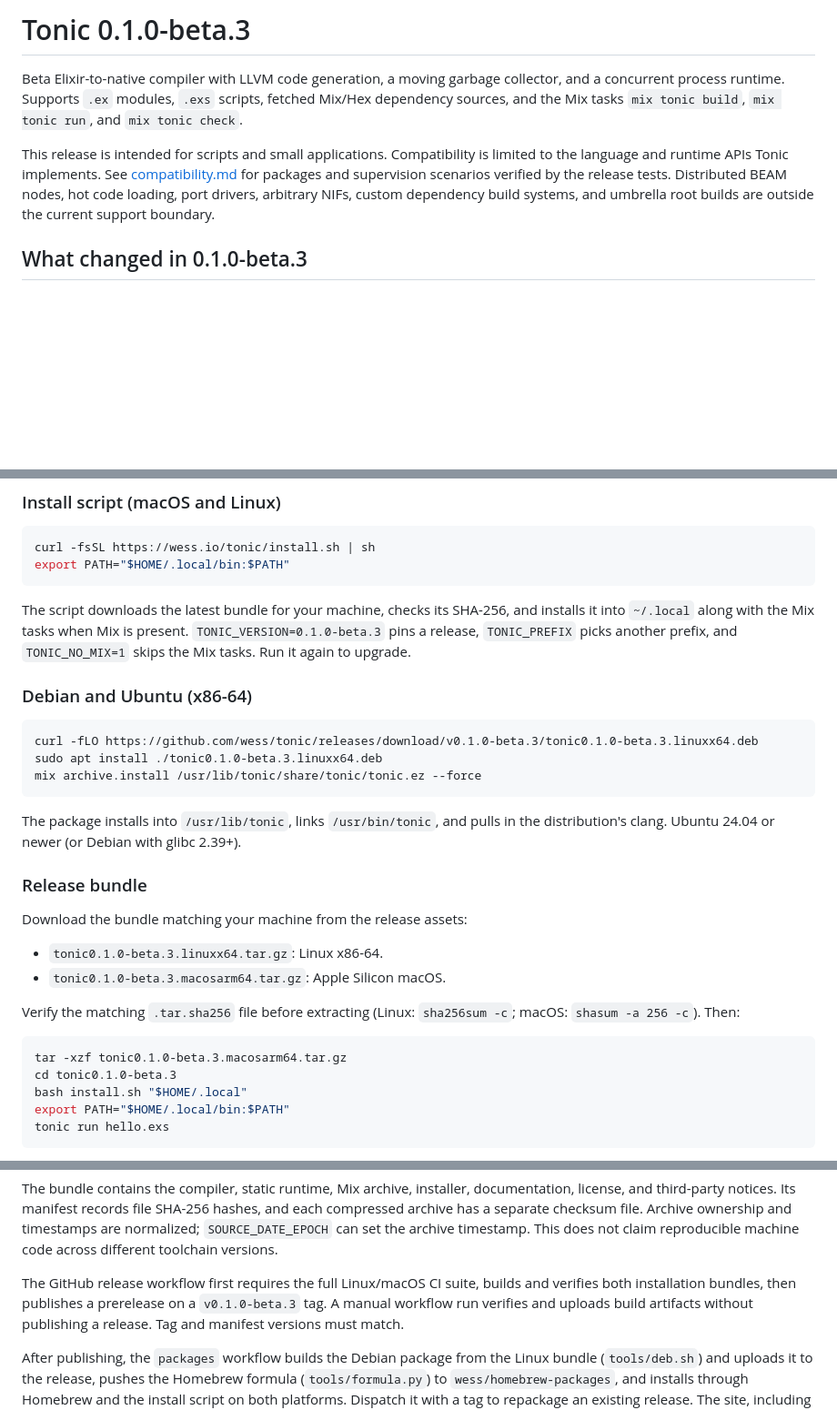
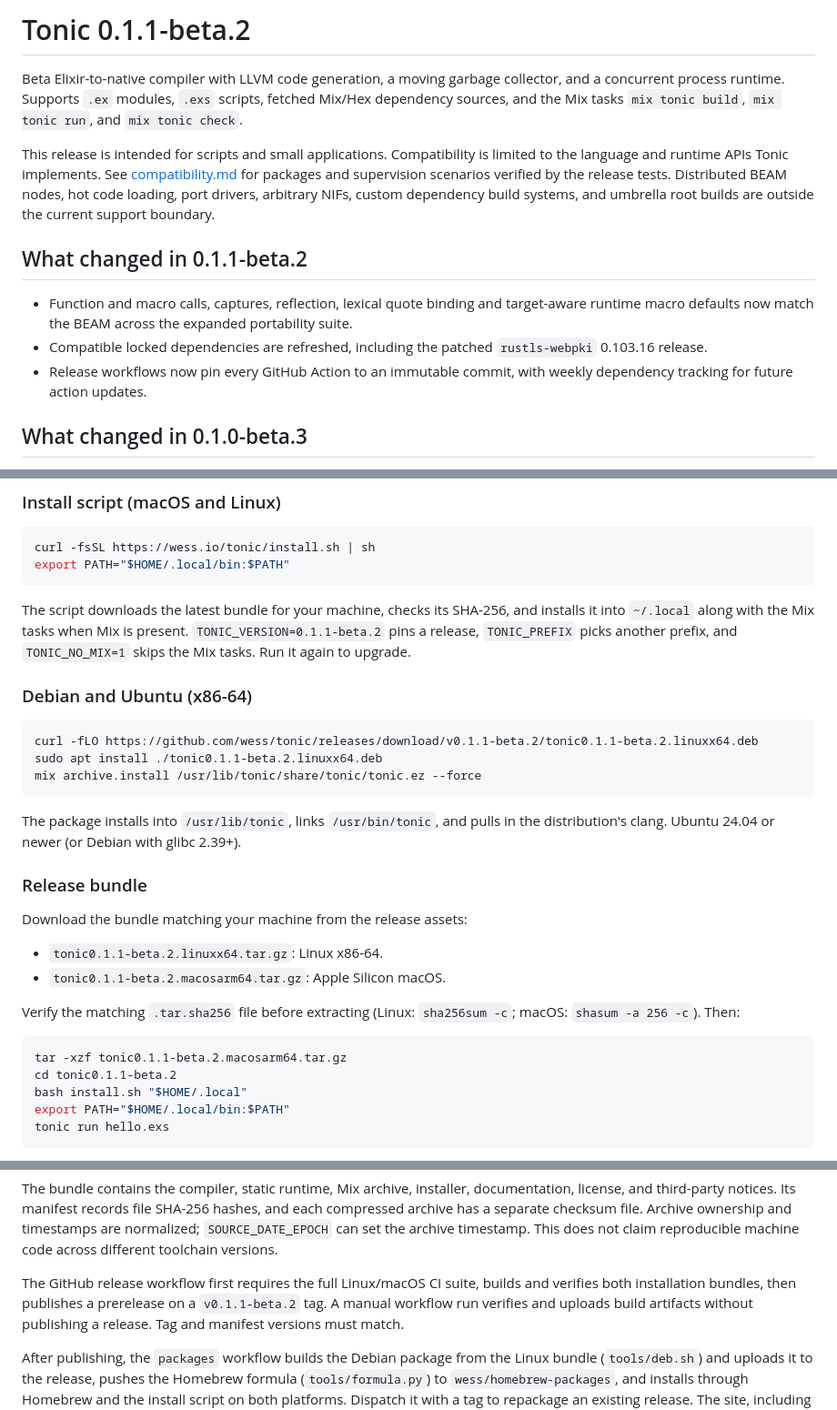
Before and after one commit to wess/tonic, a Markdown page: site/docs/release.md, 3 parts joined by grey strips. Shown at 91% size. Rendered like a GitHub page; blank space fills up the shorter version.

Commit message:
Synchronize release documentation

````diff
--- a/site/docs/release.md
+++ b/site/docs/release.md
@@ -1,4 +1,4 @@
-# Tonic 0.1.0-beta.3
+# Tonic 0.1.1-beta.2
 
 Beta Elixir-to-native compiler with LLVM code generation, a moving
 garbage collector, and a concurrent process runtime. Supports `.ex` modules,
@@ -11,6 +11,16 @@ limited to the language and runtime APIs Tonic implements. See
 verified by the release tests. Distributed BEAM nodes, hot code loading, port
 drivers, arbitrary NIFs, custom dependency build systems, and umbrella root builds are
 outside the current support boundary.
+
+## What changed in 0.1.1-beta.2
+
+- Function and macro calls, captures, reflection, lexical quote binding and
+  target-aware runtime macro defaults now match the BEAM across the expanded
+  portability suite.
+- Compatible locked dependencies are refreshed, including the patched
+  `rustls-webpki` 0.103.16 release.
+- Release workflows now pin every GitHub Action to an immutable commit, with
+  weekly dependency tracking for future action updates.
 
 ## What changed in 0.1.0-beta.3
 
@@ -113,14 +123,14 @@ export PATH="$HOME/.local/bin:$PATH"
 
 The script downloads the latest bundle for your machine, checks its SHA-256,
 and installs it into `~/.local` along with the Mix tasks when Mix is present.
-`TONIC_VERSION=0.1.0-beta.3` pins a release, `TONIC_PREFIX` picks another
+`TONIC_VERSION=0.1.1-beta.2` pins a release, `TONIC_PREFIX` picks another
 prefix, and `TONIC_NO_MIX=1` skips the Mix tasks. Run it again to upgrade.
 
 ### Debian and Ubuntu (x86-64)
 
 ```sh
-curl -fLO https://github.com/wess/tonic/releases/download/v0.1.0-beta.3/tonic0.1.0-beta.3.linuxx64.deb
-sudo apt install ./tonic0.1.0-beta.3.linuxx64.deb
+curl -fLO https://github.com/wess/tonic/releases/download/v0.1.1-beta.2/tonic0.1.1-beta.2.linuxx64.deb
+sudo apt install ./tonic0.1.1-beta.2.linuxx64.deb
 mix archive.install /usr/lib/tonic/share/tonic/tonic.ez --force
 ```
 
@@ -131,15 +141,15 @@ the distribution's clang. Ubuntu 24.04 or newer (or Debian with glibc 2.39+).
 
 Download the bundle matching your machine from the release assets:
 
-* `tonic0.1.0-beta.3.linuxx64.tar.gz`: Linux x86-64.
-* `tonic0.1.0-beta.3.macosarm64.tar.gz`: Apple Silicon macOS.
+* `tonic0.1.1-beta.2.linuxx64.tar.gz`: Linux x86-64.
+* `tonic0.1.1-beta.2.macosarm64.tar.gz`: Apple Silicon macOS.
 
 Verify the matching `.tar.sha256` file before extracting (Linux: `sha256sum -c`;
 macOS: `shasum -a 256 -c`). Then:
 
 ```sh
-tar -xzf tonic0.1.0-beta.3.macosarm64.tar.gz
-cd tonic0.1.0-beta.3
+tar -xzf tonic0.1.1-beta.2.macosarm64.tar.gz
+cd tonic0.1.1-beta.2
 bash install.sh "$HOME/.local"
 export PATH="$HOME/.local/bin:$PATH"
 tonic run hello.exs
@@ -181,7 +191,7 @@ different toolchain versions.
 
 The GitHub release workflow first requires the full Linux/macOS CI suite,
 builds and verifies both installation bundles, then publishes a prerelease on
-a `v0.1.0-beta.3` tag. A manual workflow run verifies and uploads build artifacts
+a `v0.1.1-beta.2` tag. A manual workflow run verifies and uploads build artifacts
 without publishing a release. Tag and manifest versions must match.
 
 After publishing, the `packages` workflow builds the Debian package from the
````
